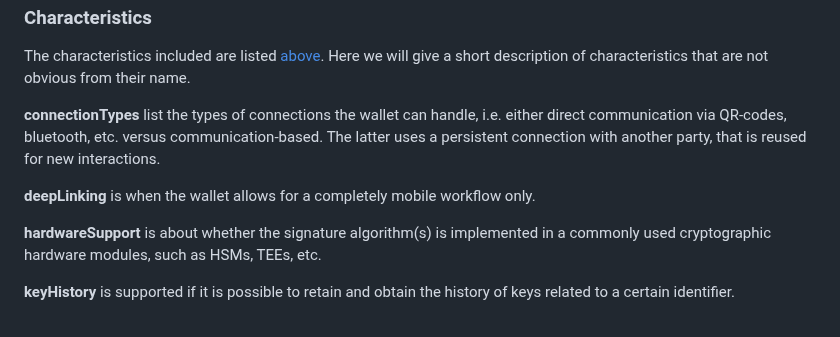
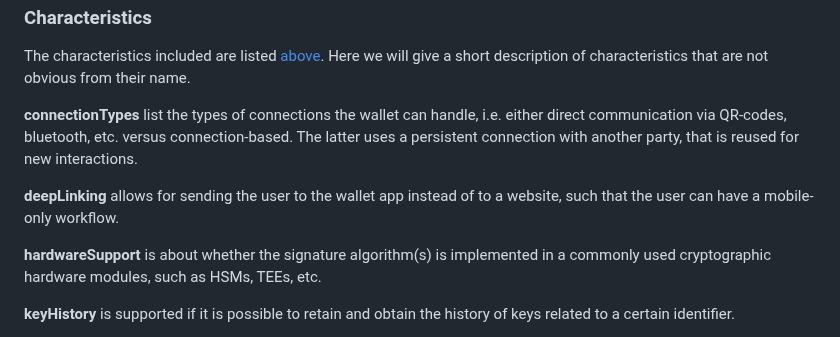
Before and after one commit to tno-ssi-lab/wallet-overview, a Markdown page: README.md, the part around the change. Rendered like a GitHub page.

```diff
--- a/README.md
+++ b/README.md
@@ -70,9 +70,9 @@ If you want to add/change the logo, add the logo to `wallet-overview/static/` an
 
 The characteristics included are listed [above](#format). Here we will give a short description of characteristics that are not obvious from their name.
 
-**connectionTypes** list the types of connections the wallet can handle, i.e. either direct communication via QR-codes, bluetooth, etc. versus communication-based. The latter uses a persistent connection with another party, that is reused for new interactions.
+**connectionTypes** list the types of connections the wallet can handle, i.e. either direct communication via QR-codes, bluetooth, etc. versus connection-based. The latter uses a persistent connection with another party, that is reused for new interactions.
 
-**deepLinking** is when the wallet allows for a completely mobile workflow only.
+**deepLinking** allows for sending the user to the wallet app instead of to a website, such that the user can have a mobile-only workflow.
 
 **hardwareSupport** is about whether the signature algorithm(s) is implemented in a commonly used cryptographic hardware modules, such as HSMs, TEEs, etc.
 
```
